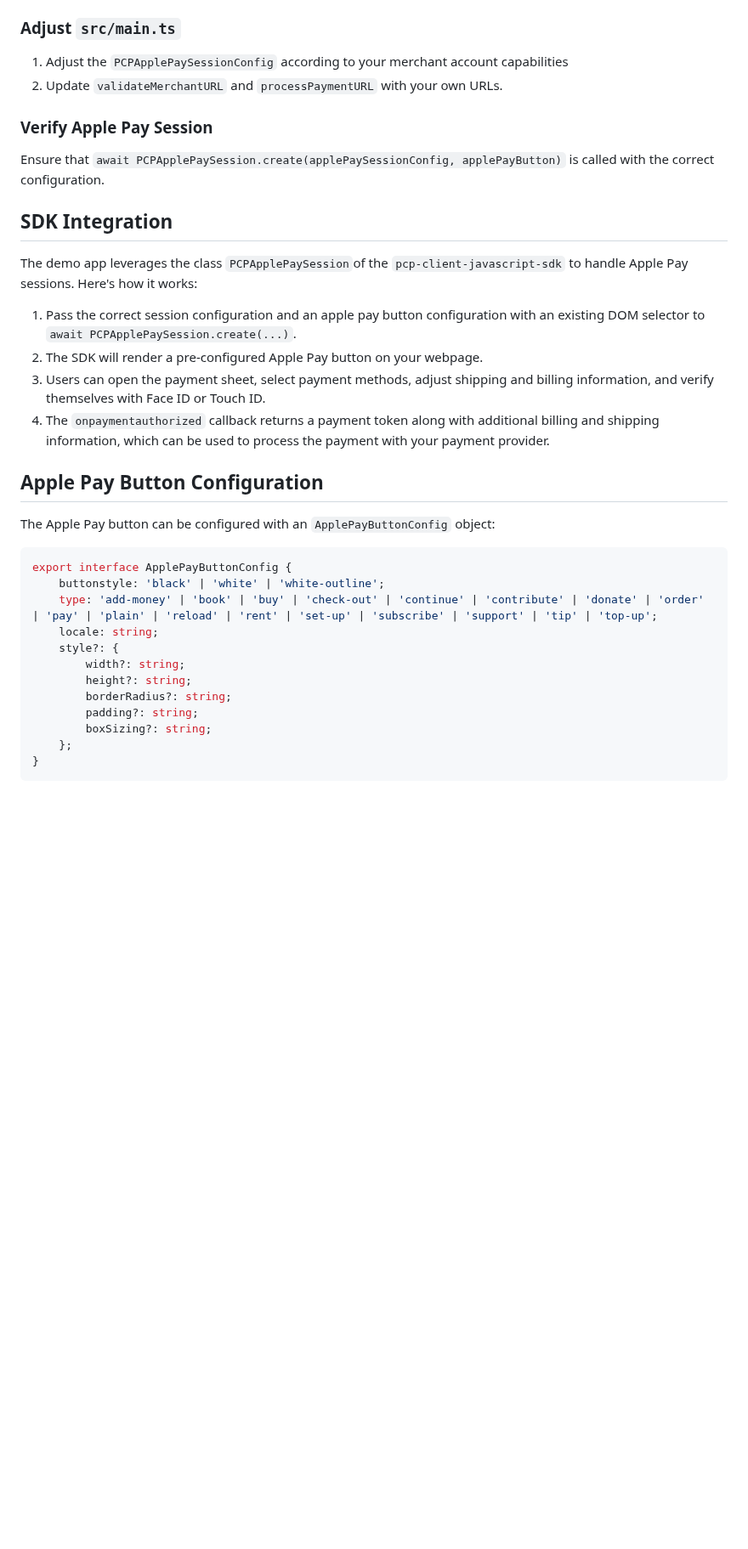
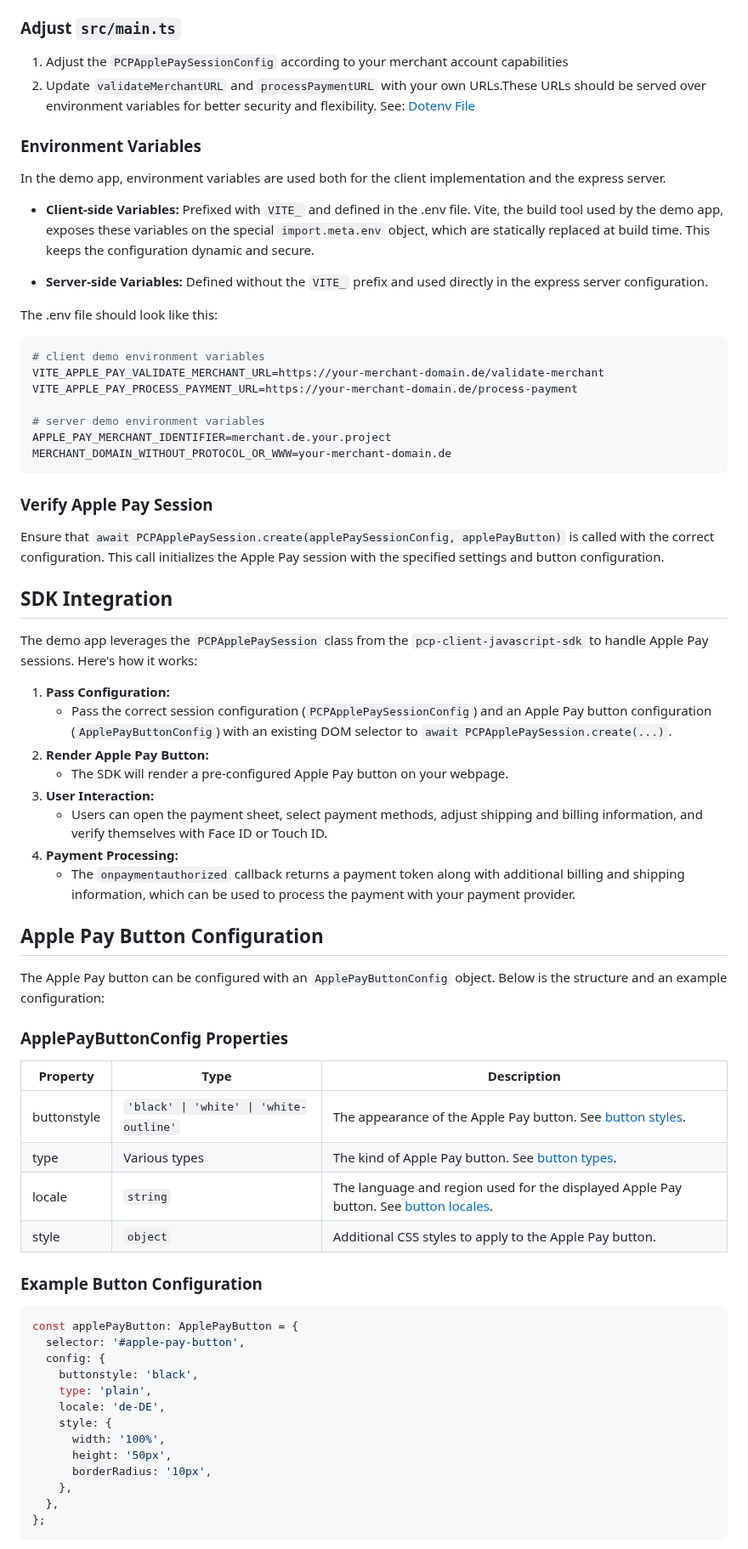
Before and after one commit to PAYONE-GmbH/PCP-client-javascript-SDK, a Markdown page: applepay-demo/README.md, the part around one of its changes. Shown at 85% size. GitHub-like rendering; blank space fills up the shorter version.

Commit message:
docs: update apple pay demo readme

````diff
--- a/applepay-demo/README.md
+++ b/applepay-demo/README.md
@@ -57,36 +57,72 @@ These files are required for making validation requests against the Apple Pay se
 ### Adjust `src/main.ts`
 
 1. Adjust the `PCPApplePaySessionConfig` according to your merchant account capabilities
-2. Update `validateMerchantURL` and `processPaymentURL` with your own URLs.
+2. Update `validateMerchantURL` and `processPaymentURL` with your own URLs.These URLs should be served over environment variables for better security and flexibility. See: [Dotenv File](/applepay-demo/.env.example)
+
+### Environment Variables
+
+In the demo app, environment variables are used both for the client implementation and the express server.
+
+- **Client-side Variables:** Prefixed with `VITE_` and defined in the .env file. Vite, the build tool used by the demo app, exposes these variables on the special `import.meta.env` object, which are statically replaced at build time. This keeps the configuration dynamic and secure.
+
+- **Server-side Variables:** Defined without the `VITE_` prefix and used directly in the express server configuration.
+
+The .env file should look like this:
+
+```env
+# client demo environment variables
+VITE_APPLE_PAY_VALIDATE_MERCHANT_URL=https://your-merchant-domain.de/validate-merchant
+VITE_APPLE_PAY_PROCESS_PAYMENT_URL=https://your-merchant-domain.de/process-payment
+
+# server demo environment variables
+APPLE_PAY_MERCHANT_IDENTIFIER=merchant.de.your.project
+MERCHANT_DOMAIN_WITHOUT_PROTOCOL_OR_WWW=your-merchant-domain.de
+```
 
 ### Verify Apple Pay Session
 
-Ensure that `await PCPApplePaySession.create(applePaySessionConfig, applePayButton)` is called with the correct configuration.
+Ensure that `await PCPApplePaySession.create(applePaySessionConfig, applePayButton)` is called with the correct configuration. This call initializes the Apple Pay session with the specified settings and button configuration.
 
 ## SDK Integration
 
-The demo app leverages the class `PCPApplePaySession`of the `pcp-client-javascript-sdk` to handle Apple Pay sessions. Here's how it works:
+The demo app leverages the `PCPApplePaySession` class from the `pcp-client-javascript-sdk` to handle Apple Pay sessions. Here's how it works:
 
-1. Pass the correct session configuration and an apple pay button configuration with an existing DOM selector to `await PCPApplePaySession.create(...)`.
-2. The SDK will render a pre-configured Apple Pay button on your webpage.
-3. Users can open the payment sheet, select payment methods, adjust shipping and billing information, and verify themselves with Face ID or Touch ID.
-4. The `onpaymentauthorized` callback returns a payment token along with additional billing and shipping information, which can be used to process the payment with your payment provider.
+1. **Pass Configuration:**
+   - Pass the correct session configuration (`PCPApplePaySessionConfig`) and an Apple Pay button configuration (`ApplePayButtonConfig`) with an existing DOM selector to `await PCPApplePaySession.create(...)`.
+2. **Render Apple Pay Button:**
+   - The SDK will render a pre-configured Apple Pay button on your webpage.
+3. **User Interaction:**
+   - Users can open the payment sheet, select payment methods, adjust shipping and billing information, and verify themselves with Face ID or Touch ID.
+4. **Payment Processing:**
+   - The `onpaymentauthorized` callback returns a payment token along with additional billing and shipping information, which can be used to process the payment with your payment provider.
 
 ## Apple Pay Button Configuration
 
-The Apple Pay button can be configured with an `ApplePayButtonConfig` object:
+The Apple Pay button can be configured with an `ApplePayButtonConfig` object. Below is the structure and an example configuration:
+
+### ApplePayButtonConfig Properties
+
+| Property    | Type                                    | Description                                                                                                                                                                 |
+| ----------- | --------------------------------------- | --------------------------------------------------------------------------------------------------------------------------------------------------------------------------- |
+| buttonstyle | `'black' \| 'white' \| 'white-outline'` | The appearance of the Apple Pay button. See [button styles](https://developer.apple.com/documentation/apple_pay_on_the_web/applepaybuttonstyle).                            |
+| type        | Various types                           | The kind of Apple Pay button. See [button types](https://developer.apple.com/documentation/apple_pay_on_the_web/applepaybuttontype).                                        |
+| locale      | `string`                                | The language and region used for the displayed Apple Pay button. See [button locales](https://developer.apple.com/documentation/apple_pay_on_the_web/applepaybuttonlocale). |
+| style       | `object`                                | Additional CSS styles to apply to the Apple Pay button.                                                                                                                     |
+
+### Example Button Configuration
 
 ```typescript
-export interface ApplePayButtonConfig {
-    buttonstyle: 'black' | 'white' | 'white-outline';
-    type: 'add-money' | 'book' | 'buy' | 'check-out' | 'continue' | 'contribute' | 'donate' | 'order' | 'pay' | 'plain' | 'reload' | 'rent' | 'set-up' | 'subscribe' | 'support' | 'tip' | 'top-up';
-    locale: string;
-    style?: {
-        width?: string;
-        height?: string;
-        borderRadius?: string;
-        padding?: string;
-        boxSizing?: string;
-    };
-}
+const applePayButton: ApplePayButton = {
+  selector: '#apple-pay-button',
+  config: {
+    buttonstyle: 'black',
+    type: 'plain',
+    locale: 'de-DE',
+    style: {
+      width: '100%',
+      height: '50px',
+      borderRadius: '10px',
+    },
+  },
+};
 ```
````
Also changed, not shown: other parts of applepay-demo/README.md (+97 -1 lines).
